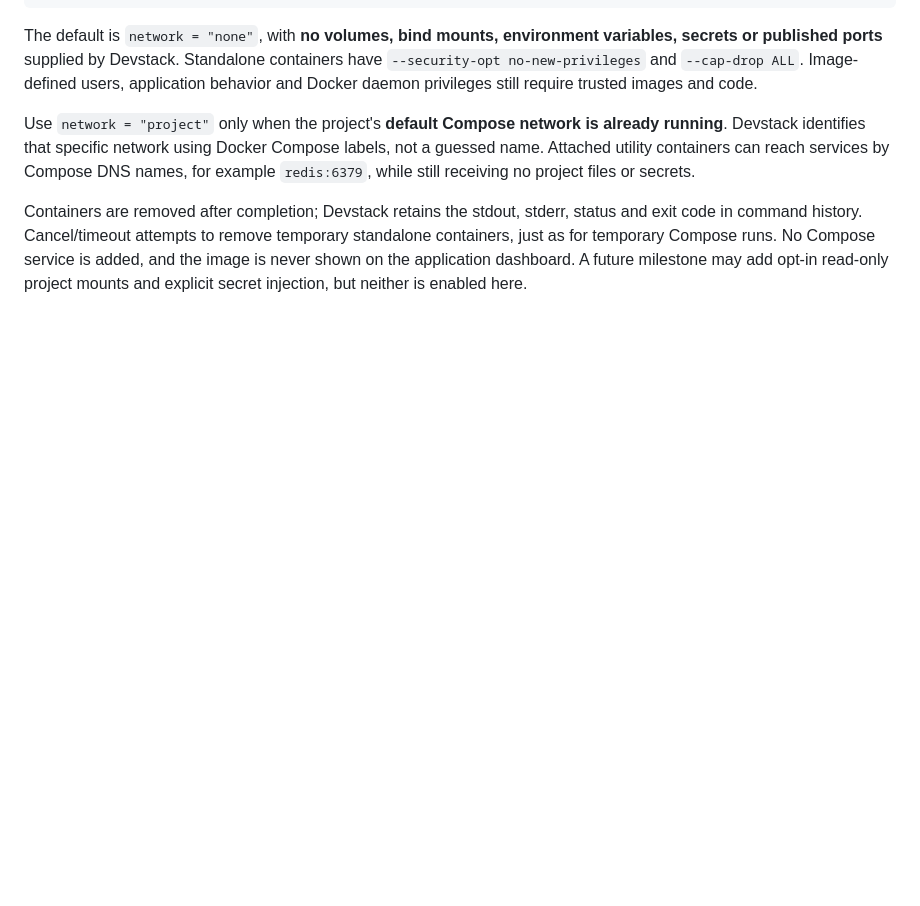
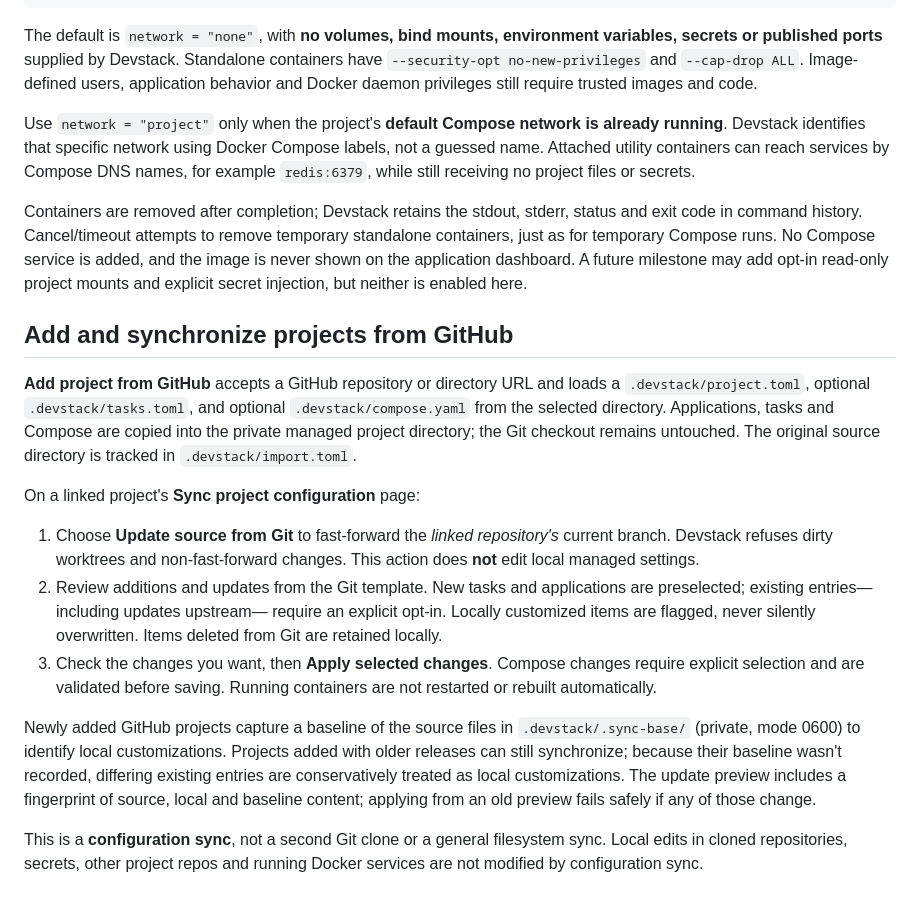
Before and after one commit to rafaelpivato/devstack, a Markdown page: README.md, the part around the change. GitHub-like rendering; blank space fills up the shorter version.

Commit message:
docs: explain Git-linked project source updates and reviewable config sync

```diff
--- a/README.md
+++ b/README.md
@@ -591,3 +591,37 @@ to remove temporary standalone containers, just as for temporary Compose
 runs. No Compose service is added, and the image is never shown on the
 application dashboard. A future milestone may add opt-in read-only project
 mounts and explicit secret injection, but neither is enabled here.
+
+## Add and synchronize projects from GitHub
+
+**Add project from GitHub** accepts a GitHub repository or directory URL and
+loads a `.devstack/project.toml`, optional `.devstack/tasks.toml`, and
+optional `.devstack/compose.yaml` from the selected directory. Applications,
+tasks and Compose are copied into the private managed project directory;
+the Git checkout remains untouched. The original source directory is tracked
+in `.devstack/import.toml`.
+
+On a linked project's **Sync project configuration** page:
+
+1. Choose **Update source from Git** to fast-forward the *linked repository's*
+   current branch. Devstack refuses dirty worktrees and non-fast-forward changes.
+   This action does **not** edit local managed settings.
+2. Review additions and updates from the Git template. New tasks and
+   applications are preselected; existing entries—including updates upstream—
+   require an explicit opt-in. Locally customized items are flagged, never
+   silently overwritten. Items deleted from Git are retained locally.
+3. Check the changes you want, then **Apply selected changes**. Compose
+   changes require explicit selection and are validated before saving. Running
+   containers are not restarted or rebuilt automatically.
+
+Newly added GitHub projects capture a baseline of the source files in
+`.devstack/.sync-base/` (private, mode 0600) to identify local customizations.
+Projects added with older releases can still synchronize; because their
+baseline wasn't recorded, differing existing entries are conservatively
+treated as local customizations. The update preview includes a fingerprint
+of source, local and baseline content; applying from an old preview fails
+safely if any of those change.
+
+This is a **configuration sync**, not a second Git clone or a general
+filesystem sync. Local edits in cloned repositories, secrets, other project
+repos and running Docker services are not modified by configuration sync.
```
